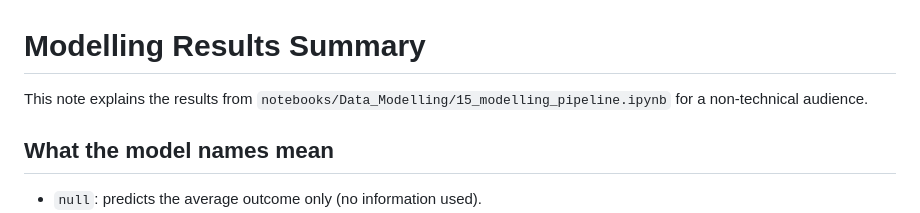
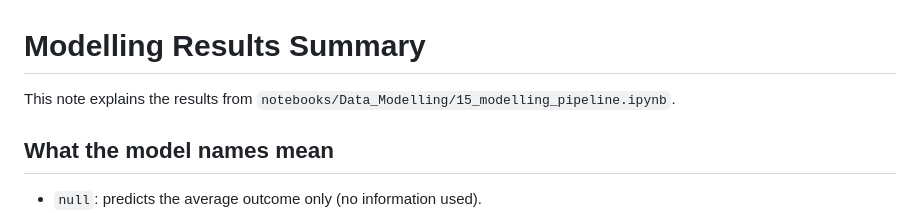
Before and after one commit to Tee-Time-Software-Solutions/NASDAQ-NLP, a Markdown page: notebooks/Data_Modelling/MODELLING_RESULTS_SUMMARY.md, the part around the change. Drawn GitHub-style.

Commit message:
update modelling results summary

```diff
--- a/notebooks/Data_Modelling/MODELLING_RESULTS_SUMMARY.md
+++ b/notebooks/Data_Modelling/MODELLING_RESULTS_SUMMARY.md
@@ -1,6 +1,6 @@
 # Modelling Results Summary
 
-This note explains the results from `notebooks/Data_Modelling/15_modelling_pipeline.ipynb` for a non-technical audience.
+This note explains the results from `notebooks/Data_Modelling/15_modelling_pipeline.ipynb`.
 
 ## What the model names mean
 
```
